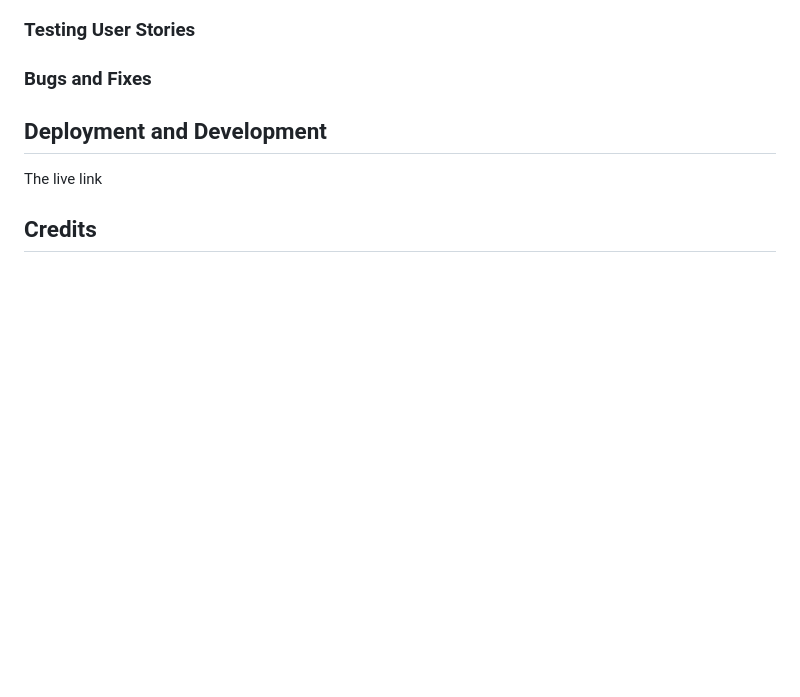
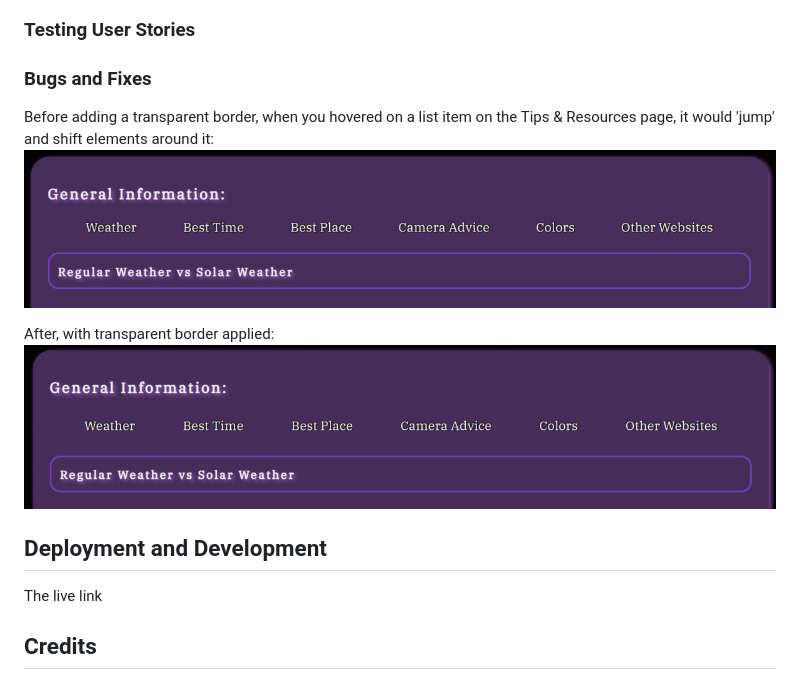
Before and after one commit to modonohoe/aurora-chasers-ireland, a Markdown page: README.md, the part around the change. GitHub-like rendering; pictures changed too: assets/images/jumping-menu.gif (added), assets/images/stabilized-menu.gif (added); blank space fills up the shorter version.

Commit message:
Add bug gifs to README.md

```diff
--- a/README.md
+++ b/README.md
@@ -139,6 +139,14 @@ There is a 404 page to redirect the user to the home page in case of an error.
 ### Testing User Stories
 ### Bugs and Fixes
 
+Before adding a transparent border, when you hovered on a list item on the Tips & Resources page, it would 'jump' and shift elements around it:
+![Hero Image zoom](assets/images/jumping-menu.gif "Jumping Menu before")
+
+After, with transparent border applied:
+![Hero Image zoom](assets/images/stabilized-menu.gif "Stabilized Menu after")
+
+
+
 ## Deployment and Development
 The live link
 
```
